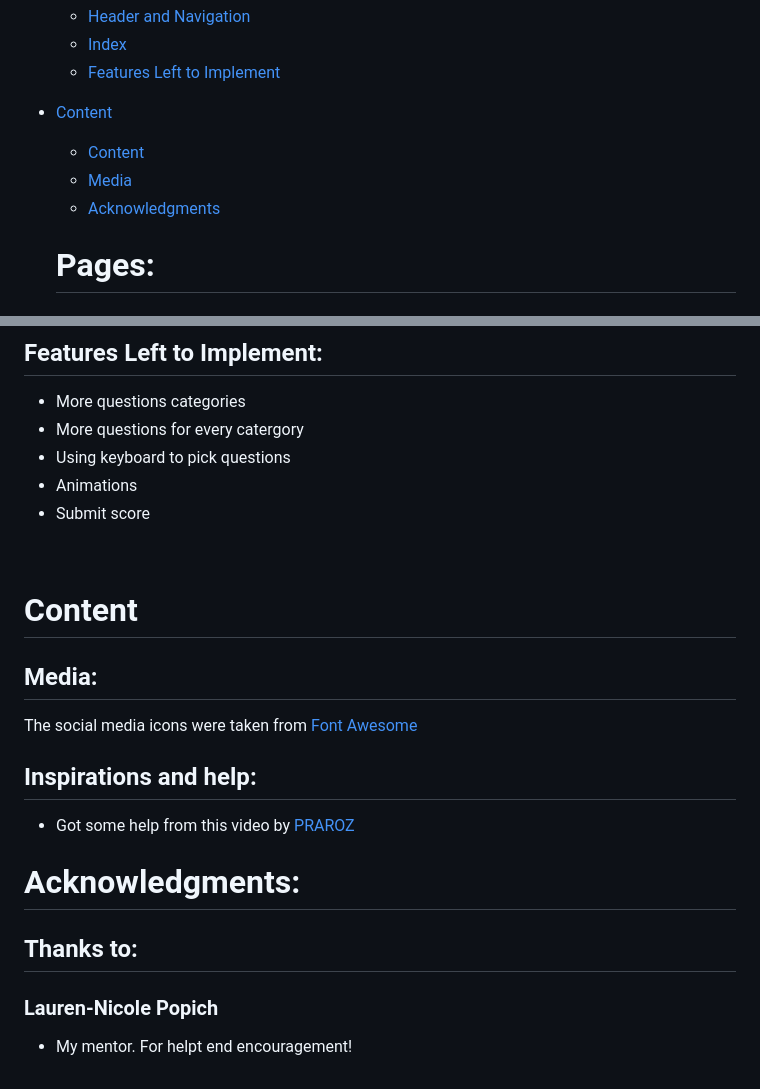
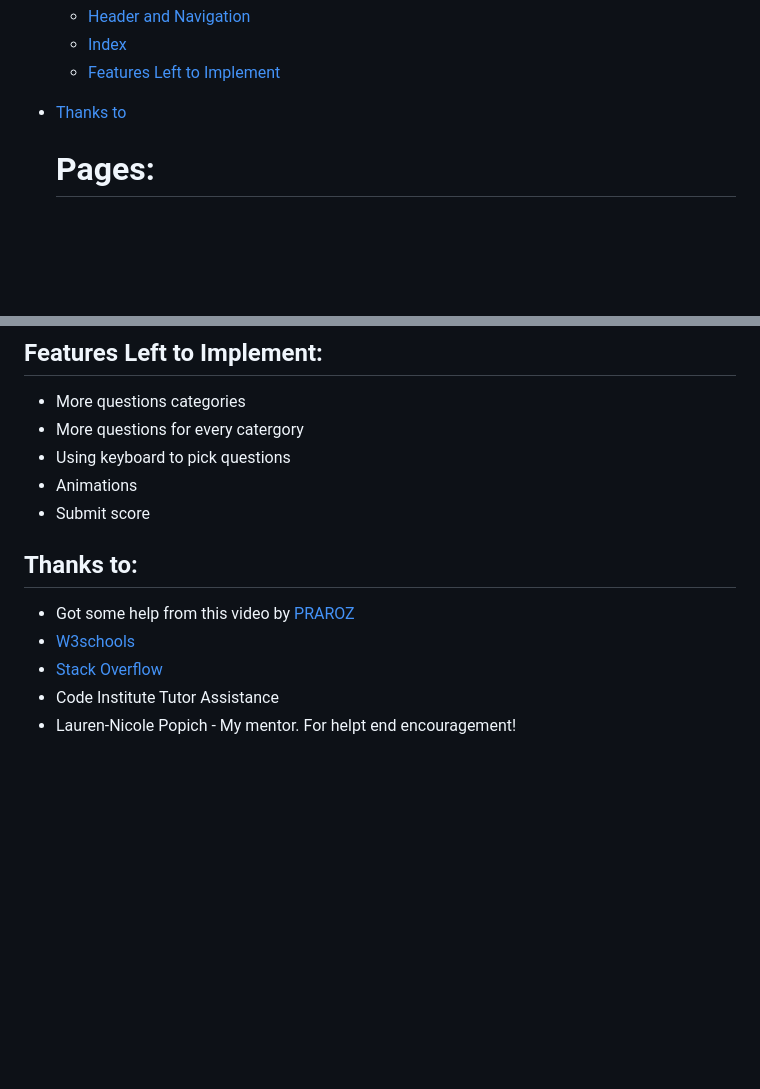
Before and after one commit to PatSvedberg/QuizQuake, a Markdown page: README.md, 2 parts joined by grey strips. Rendered like a GitHub page; blank space fills up the shorter version.

Commit message:
Added thanks section to Readme

```diff
--- a/README.md
+++ b/README.md
@@ -25,10 +25,7 @@ Imaged made using [https://ui.dev/amiresponsive](https://ui.dev/amiresponsive)
      * [Header and Navigation](#Header-and-Navigation)
      * [Index](#Index)
      * [Features Left to Implement](#Features-Left-to-Implement)
-* [Content](#Content)
-    * [Content](#Inspirations)
-    * [Media](#Media)
-    * [Acknowledgments](#Acknowledgments)
+* [Thanks to](#thanks-to)
 
     # Pages:
     ## Index:
@@ -145,17 +142,9 @@ This is what i scetched up before I started coding.
 * Animations
 * Submit score
 
-<br />
-
-# Content
-## Media:
-The social media icons were taken from [Font Awesome](https://fontawesome.com/)
-
-## Inspirations and help:
+## Thanks to:
 * Got some help from this video by [PRAROZ](https://youtu.be/1ydfKDwsYbU)
-
-# Acknowledgments:
-
-## Thanks to:
-### Lauren-Nicole Popich
-* My mentor. For helpt end encouragement!
+* [W3schools](https://www.w3schools.com/js/)
+* [Stack Overflow](https://stackoverflow.com/questions/tagged/javascript)
+* Code Institute Tutor Assistance
+* Lauren-Nicole Popich - My mentor. For helpt end encouragement!
```
